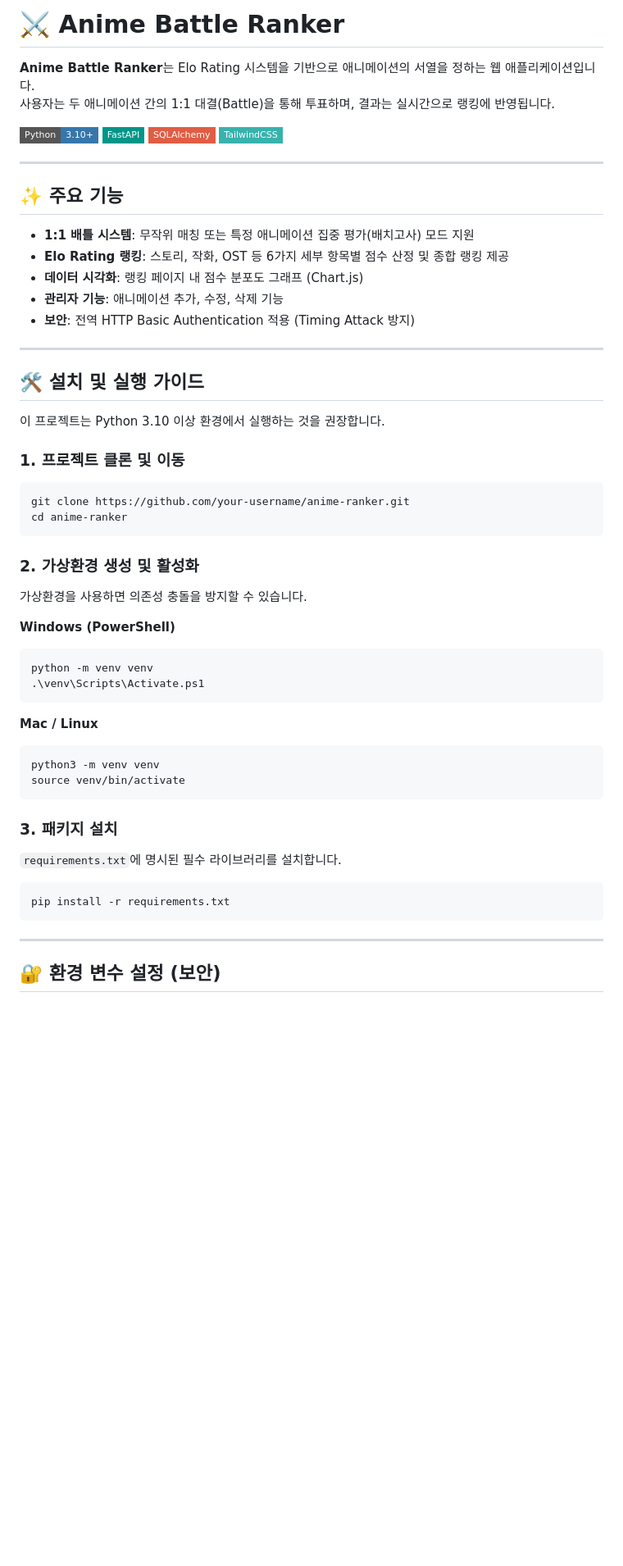
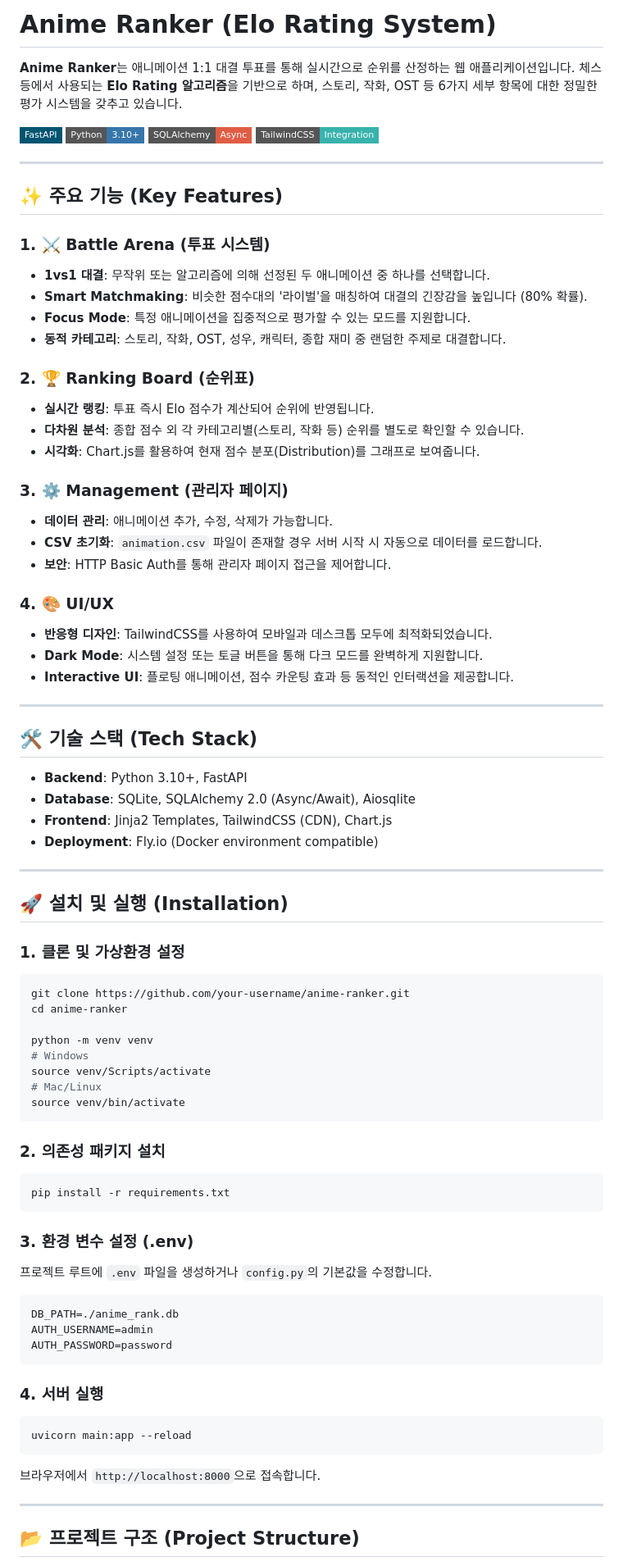
Before and after one commit to RememberIOm/Anime_Ranker, a Markdown page: README.md, the part around the change printed below. Shown: that part at 82% size. Drawn GitHub-style; badges without logos; blank space fills up the shorter version.

````diff
--- a/README.md
+++ b/README.md
@@ -1,57 +1,83 @@
-# ⚔️ Anime Battle Ranker
+# Anime Ranker (Elo Rating System)
 
-**Anime Battle Ranker**는 Elo Rating 시스템을 기반으로 애니메이션의 서열을 정하는 웹 애플리케이션입니다.
-사용자는 두 애니메이션 간의 1:1 대결(Battle)을 통해 투표하며, 결과는 실시간으로 랭킹에 반영됩니다.
+**Anime Ranker**는 애니메이션 1:1 대결 투표를 통해 실시간으로 순위를 산정하는 웹 애플리케이션입니다.
+체스 등에서 사용되는 **Elo Rating 알고리즘**을 기반으로 하며, 스토리, 작화, OST 등 6가지 세부 항목에 대한 정밀한 평가 시스템을 갖추고 있습니다.
 
+![FastAPI](https://img.shields.io/badge/FastAPI-005571?style=flat-square&logo=fastapi)
 ![Python](https://img.shields.io/badge/Python-3.10+-3776AB?style=flat-square&logo=python&logoColor=white)
-![FastAPI](https://img.shields.io/badge/FastAPI-009688?style=flat-square&logo=fastapi&logoColor=white)
-![SQLAlchemy](https://img.shields.io/badge/SQLAlchemy-Red?style=flat-square)
-![TailwindCSS](https://img.shields.io/badge/TailwindCSS-38B2AC?style=flat-square&logo=tailwind-css&logoColor=white)
+![SQLAlchemy](https://img.shields.io/badge/SQLAlchemy-Async-red?style=flat-square)
+![TailwindCSS](https://img.shields.io/badge/TailwindCSS-Integration-38B2AC?style=flat-square&logo=tailwind-css)
 
 ---
 
-## ✨ 주요 기능
+## ✨ 주요 기능 (Key Features)
 
-- **1:1 배틀 시스템**: 무작위 매칭 또는 특정 애니메이션 집중 평가(배치고사) 모드 지원
-- **Elo Rating 랭킹**: 스토리, 작화, OST 등 6가지 세부 항목별 점수 산정 및 종합 랭킹 제공
-- **데이터 시각화**: 랭킹 페이지 내 점수 분포도 그래프 (Chart.js)
-- **관리자 기능**: 애니메이션 추가, 수정, 삭제 기능
-- **보안**: 전역 HTTP Basic Authentication 적용 (Timing Attack 방지)
+### 1. ⚔️ Battle Arena (투표 시스템)
+- **1vs1 대결**: 무작위 또는 알고리즘에 의해 선정된 두 애니메이션 중 하나를 선택합니다.
+- **Smart Matchmaking**: 비슷한 점수대의 '라이벌'을 매칭하여 대결의 긴장감을 높입니다 (80% 확률).
+- **Focus Mode**: 특정 애니메이션을 집중적으로 평가할 수 있는 모드를 지원합니다.
+- **동적 카테고리**: 스토리, 작화, OST, 성우, 캐릭터, 종합 재미 중 랜덤한 주제로 대결합니다.
+
+### 2. 🏆 Ranking Board (순위표)
+- **실시간 랭킹**: 투표 즉시 Elo 점수가 계산되어 순위에 반영됩니다.
+- **다차원 분석**: 종합 점수 외 각 카테고리별(스토리, 작화 등) 순위를 별도로 확인할 수 있습니다.
+- **시각화**: Chart.js를 활용하여 현재 점수 분포(Distribution)를 그래프로 보여줍니다.
+
+### 3. ⚙️ Management (관리자 페이지)
+- **데이터 관리**: 애니메이션 추가, 수정, 삭제가 가능합니다.
+- **CSV 초기화**: `animation.csv` 파일이 존재할 경우 서버 시작 시 자동으로 데이터를 로드합니다.
+- **보안**: HTTP Basic Auth를 통해 관리자 페이지 접근을 제어합니다.
+
+### 4. 🎨 UI/UX
+- **반응형 디자인**: TailwindCSS를 사용하여 모바일과 데스크톱 모두에 최적화되었습니다.
+- **Dark Mode**: 시스템 설정 또는 토글 버튼을 통해 다크 모드를 완벽하게 지원합니다.
+- **Interactive UI**: 플로팅 애니메이션, 점수 카운팅 효과 등 동적인 인터랙션을 제공합니다.
 
 ---
 
-## 🛠️ 설치 및 실행 가이드
+## 🛠 기술 스택 (Tech Stack)
 
-이 프로젝트는 Python 3.10 이상 환경에서 실행하는 것을 권장합니다.
+- **Backend**: Python 3.10+, FastAPI
+- **Database**: SQLite, SQLAlchemy 2.0 (Async/Await), Aiosqlite
+- **Frontend**: Jinja2 Templates, TailwindCSS (CDN), Chart.js
+- **Deployment**: Fly.io (Docker environment compatible)
 
-### 1. 프로젝트 클론 및 이동
+---
+
+## 🚀 설치 및 실행 (Installation)
+
+### 1. 클론 및 가상환경 설정
 ```bash
 git clone https://github.com/your-username/anime-ranker.git
 cd anime-ranker
-```
 
-### 2. 가상환경 생성 및 활성화
-가상환경을 사용하면 의존성 충돌을 방지할 수 있습니다.
-
-**Windows (PowerShell)**
-```powershell
 python -m venv venv
-.\venv\Scripts\Activate.ps1
-```
-
-**Mac / Linux**
-```bash
-python3 -m venv venv
+# Windows
+source venv/Scripts/activate
+# Mac/Linux
 source venv/bin/activate
 ```
 
-### 3. 패키지 설치
-`requirements.txt`에 명시된 필수 라이브러리를 설치합니다.
+### 2. 의존성 패키지 설치
 ```bash
 pip install -r requirements.txt
 ```
 
+### 3. 환경 변수 설정 (.env)
+프로젝트 루트에 `.env` 파일을 생성하거나 `config.py`의 기본값을 수정합니다.
+```ini
+DB_PATH=./anime_rank.db
+AUTH_USERNAME=admin
+AUTH_PASSWORD=password
+```
+
+### 4. 서버 실행
+```bash
+uvicorn main:app --reload
+```
+브라우저에서 `http://localhost:8000`으로 접속합니다.
+
 ---
 
-## 🔐 환경 변수 설정 (보안)
+## 📂 프로젝트 구조 (Project Structure)
 
````
Also changed, not shown: other parts of README.md (+37 -53 lines).
